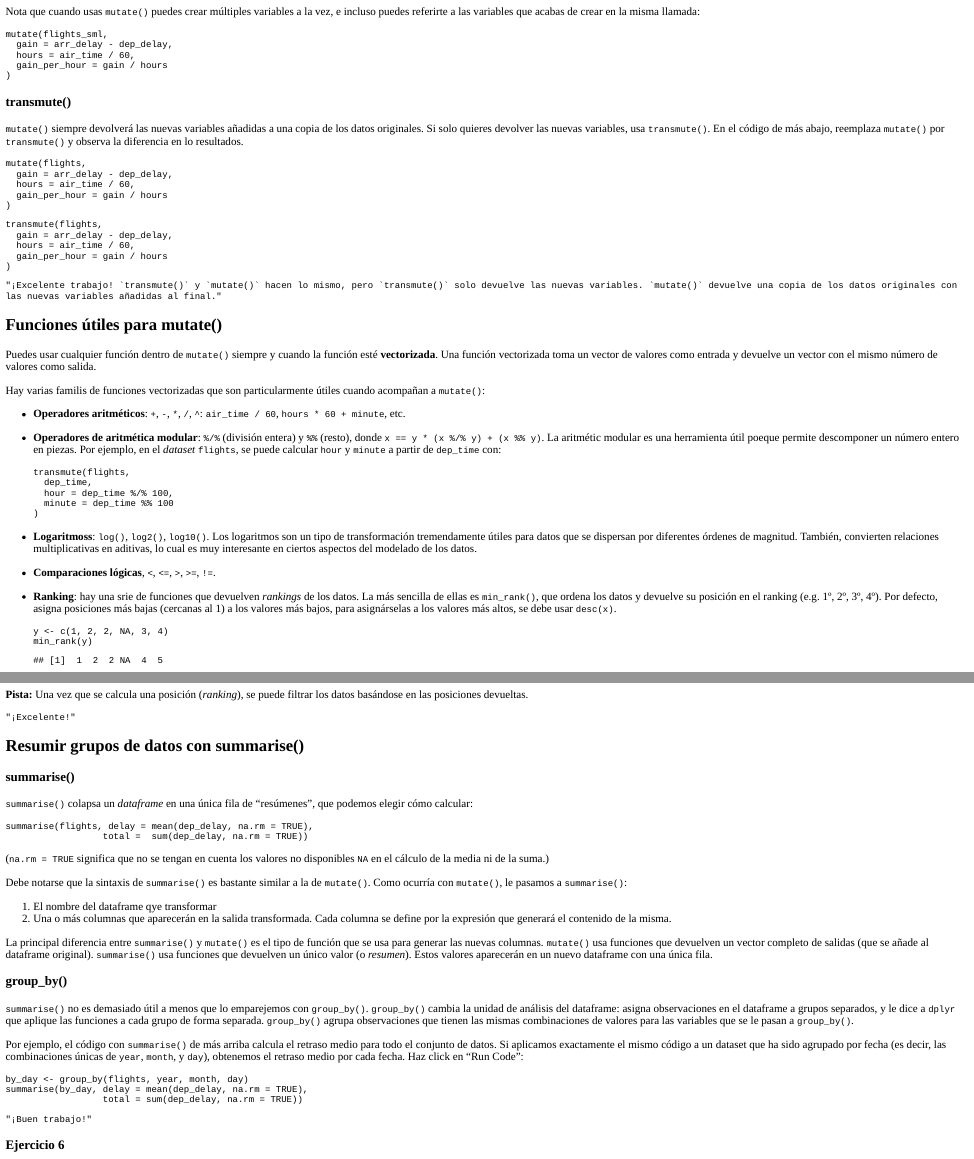
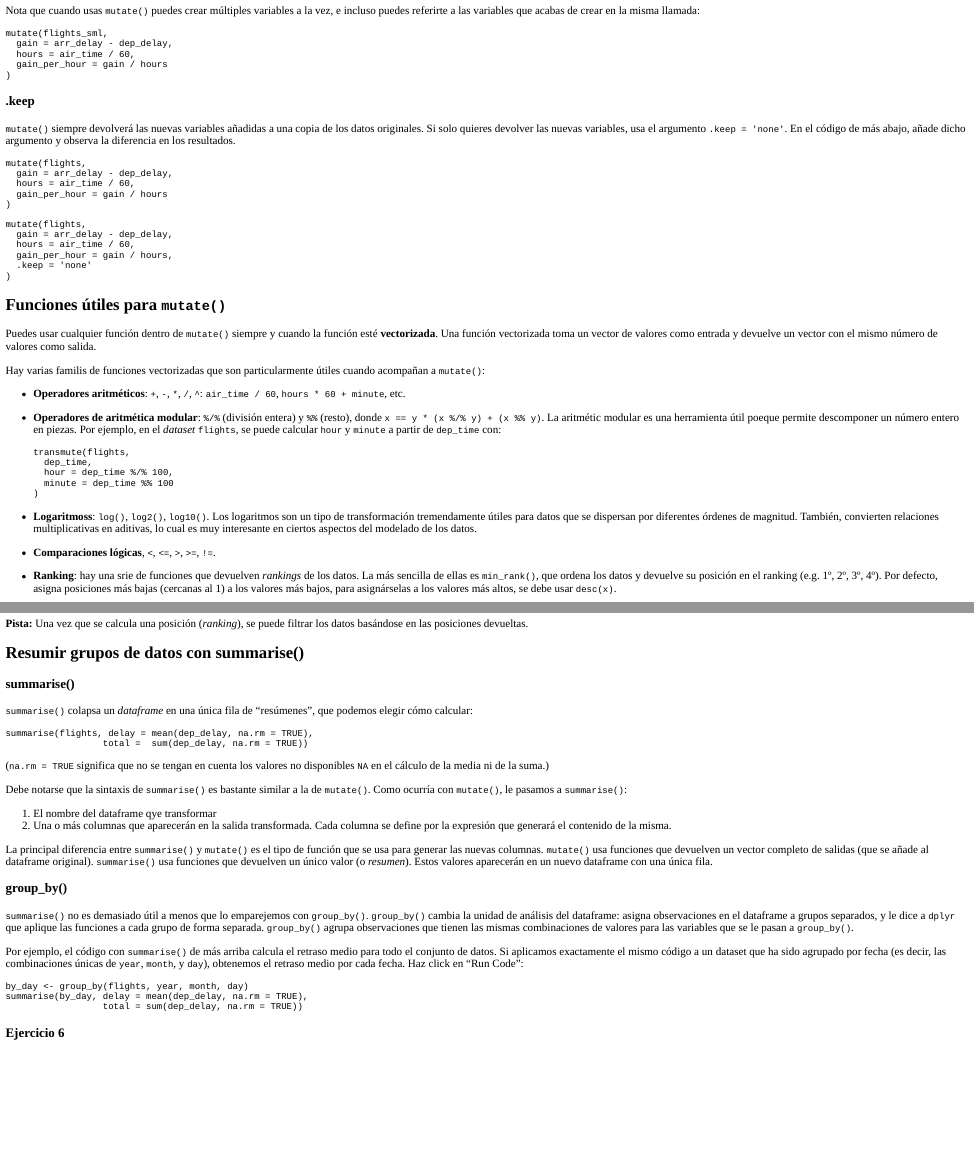
Before and after one commit to CursoRCienciaDatosUMA/RCienciaDatos, an R Markdown document (inst/tutorials/unidad3/dplyr_tutorial.Rmd): the page in a window 1100 px wide, from 2720 px down before the commit and from 2620 px down after it, so that both start at the same text, and a second part further down, joined at a grey line. The pictures show the output file inst/tutorials/unidad3/dplyr_tutorial.html that the author committed with the source, opened offline; long lines of code are wrapped.

Commit message:
Solved the problem and updated to use gradethis.

````diff
--- a/inst/tutorials/unidad3/dplyr_tutorial.Rmd
+++ b/inst/tutorials/unidad3/dplyr_tutorial.Rmd
@@ -291,9 +292,9 @@ mutate(flights_sml,
 )
 ```
 
-### transmute()
+### .keep
 
-`mutate()` siempre devolverá las nuevas variables añadidas a una copia de los datos originales. Si solo quieres devolver las nuevas variables, usa `transmute()`. En el código de más abajo, reemplaza `mutate()` por `transmute()` y observa la diferencia en lo resultados.
+`mutate()` siempre devolverá las nuevas variables añadidas a una copia de los datos originales. Si solo quieres devolver las nuevas variables, usa el argumento `.keep = 'none'`. En el código de más abajo, añade dicho argumento y observa la diferencia en los resultados.
 
 ```{r transmute, exercise = TRUE, exercise.eval = FALSE}
 mutate(flights,
@@ -304,18 +305,19 @@ mutate(flights,
 ```
 
 ```{r transmute-solution}
-transmute(flights,
+mutate(flights,
   gain = arr_delay - dep_delay,
   hours = air_time / 60,
-  gain_per_hour = gain / hours
+  gain_per_hour = gain / hours,
+  .keep = 'none'
 )
 ```
 
 ```{r transmute-check}
-"¡Excelente trabajo! `transmute()` y `mutate()` hacen lo mismo, pero `transmute()` solo devuelve las nuevas variables. `mutate()` devuelve una copia de los datos originales con las nuevas variables añadidas al final."
+grade_this_code(correct = "¡Excelente trabajo! Con `.keep = 'none'` solo se devuelve las nuevas variables. `mutate()` devuelve una copia de los datos originales con las nuevas variables añadidas al final.")
 ```
 
-## Funciones útiles para mutate()
+## Funciones útiles para `mutate()`
 
 Puedes usar cualquier función dentro de `mutate()` siempre y cuando la función esté **vectorizada**. Una función vectorizada toma un vector de valores como entrada y devuelve un vector con el mismo número de valores como salida.
 
````
Also changed, not shown: inst/tutorials/unidad3/dplyr_tutorial.html, inst/tutorials/unidad3/dplyr_tutorial.Rmd (5 more changed lines).
